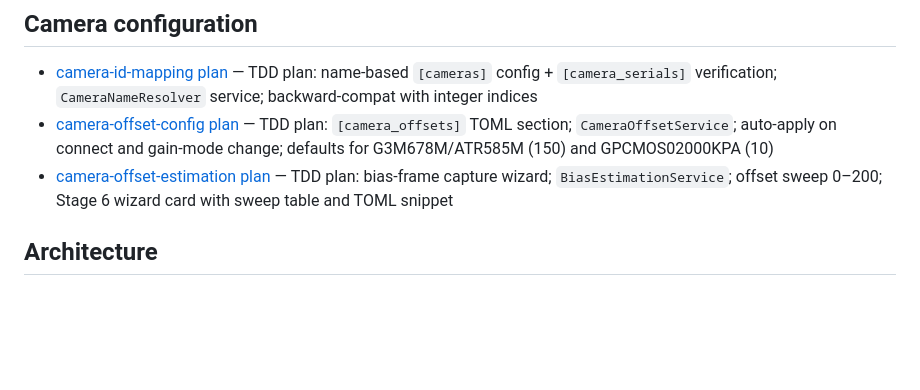
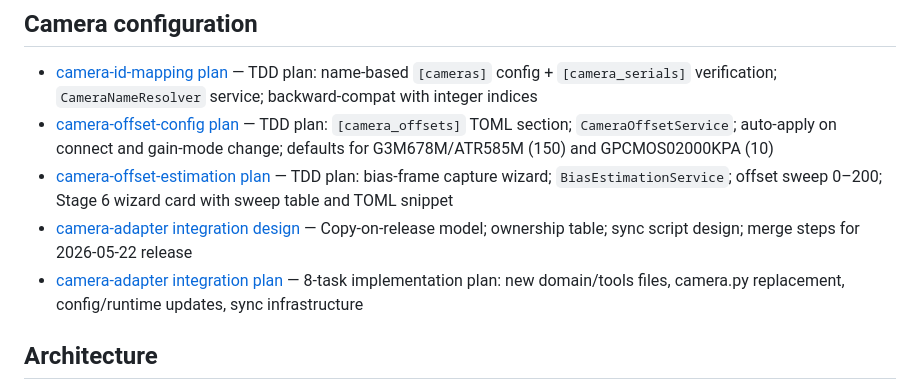
Before and after one commit to tschoenfelder/SmartTScope, a Markdown page: wiki/index.md, the part around the change. Rendered like a GitHub page; blank space fills up the shorter version.

```diff
--- a/wiki/index.md
+++ b/wiki/index.md
@@ -43,6 +43,8 @@ Table of contents for the SmartTelescope knowledge base.
 - [camera-id-mapping plan](../docs/superpowers/plans/2026-05-20-camera-id-mapping.md) — TDD plan: name-based `[cameras]` config + `[camera_serials]` verification; `CameraNameResolver` service; backward-compat with integer indices
 - [camera-offset-config plan](../docs/superpowers/plans/2026-05-20-camera-offset-config.md) — TDD plan: `[camera_offsets]` TOML section; `CameraOffsetService`; auto-apply on connect and gain-mode change; defaults for G3M678M/ATR585M (150) and GPCMOS02000KPA (10)
 - [camera-offset-estimation plan](../docs/superpowers/plans/2026-05-20-camera-offset-estimation.md) — TDD plan: bias-frame capture wizard; `BiasEstimationService`; offset sweep 0–200; Stage 6 wizard card with sweep table and TOML snippet
+- [camera-adapter integration design](../docs/superpowers/specs/2026-05-22-camera-adapter-integration-design.md) — Copy-on-release model; ownership table; sync script design; merge steps for 2026-05-22 release
+- [camera-adapter integration plan](../docs/superpowers/plans/2026-05-22-camera-adapter-integration.md) — 8-task implementation plan: new domain/tools files, camera.py replacement, config/runtime updates, sync infrastructure
 
 ## Architecture
 
```
Also changed, not shown: wiki/log.md (+25 -0 lines).
